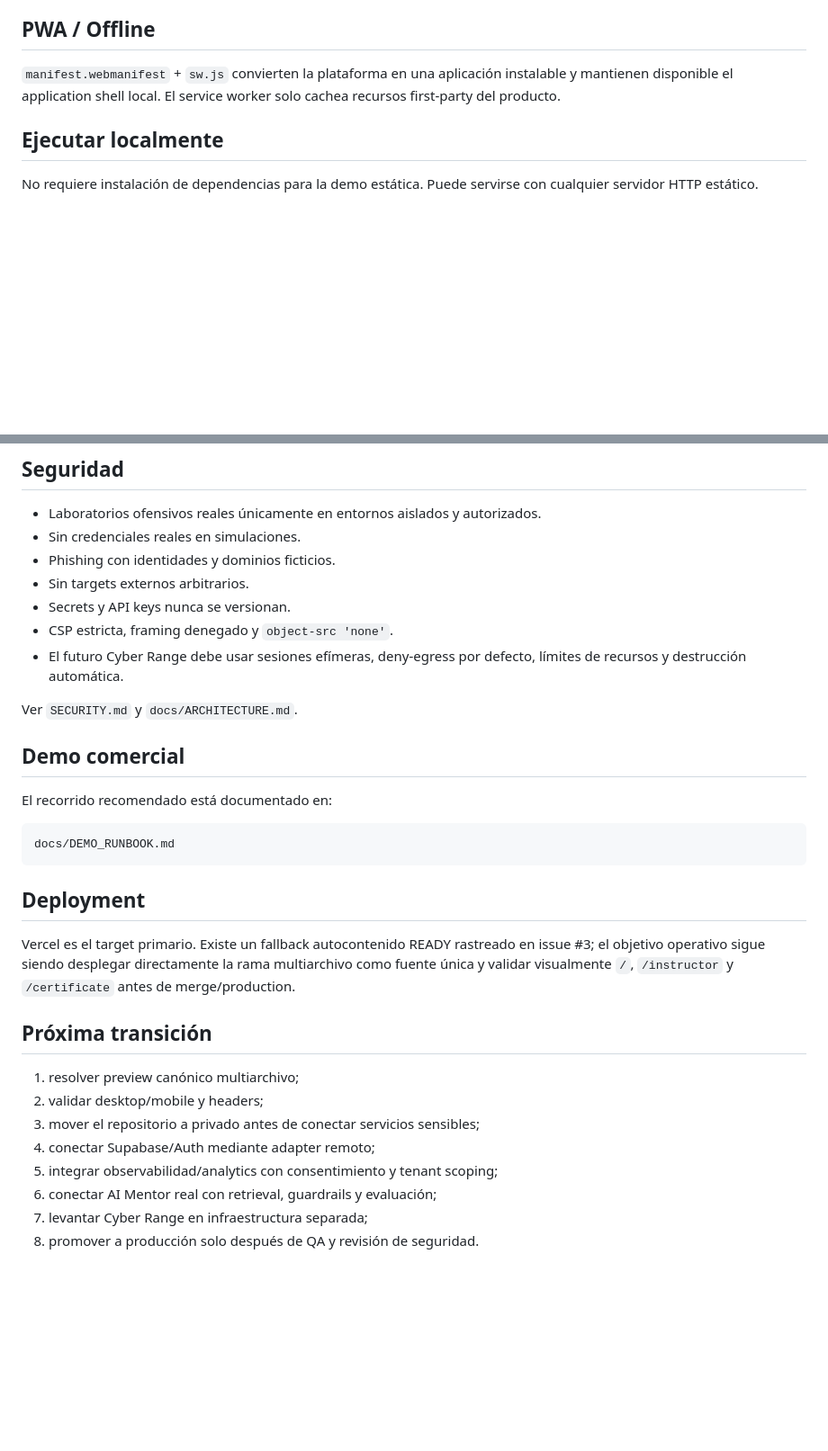
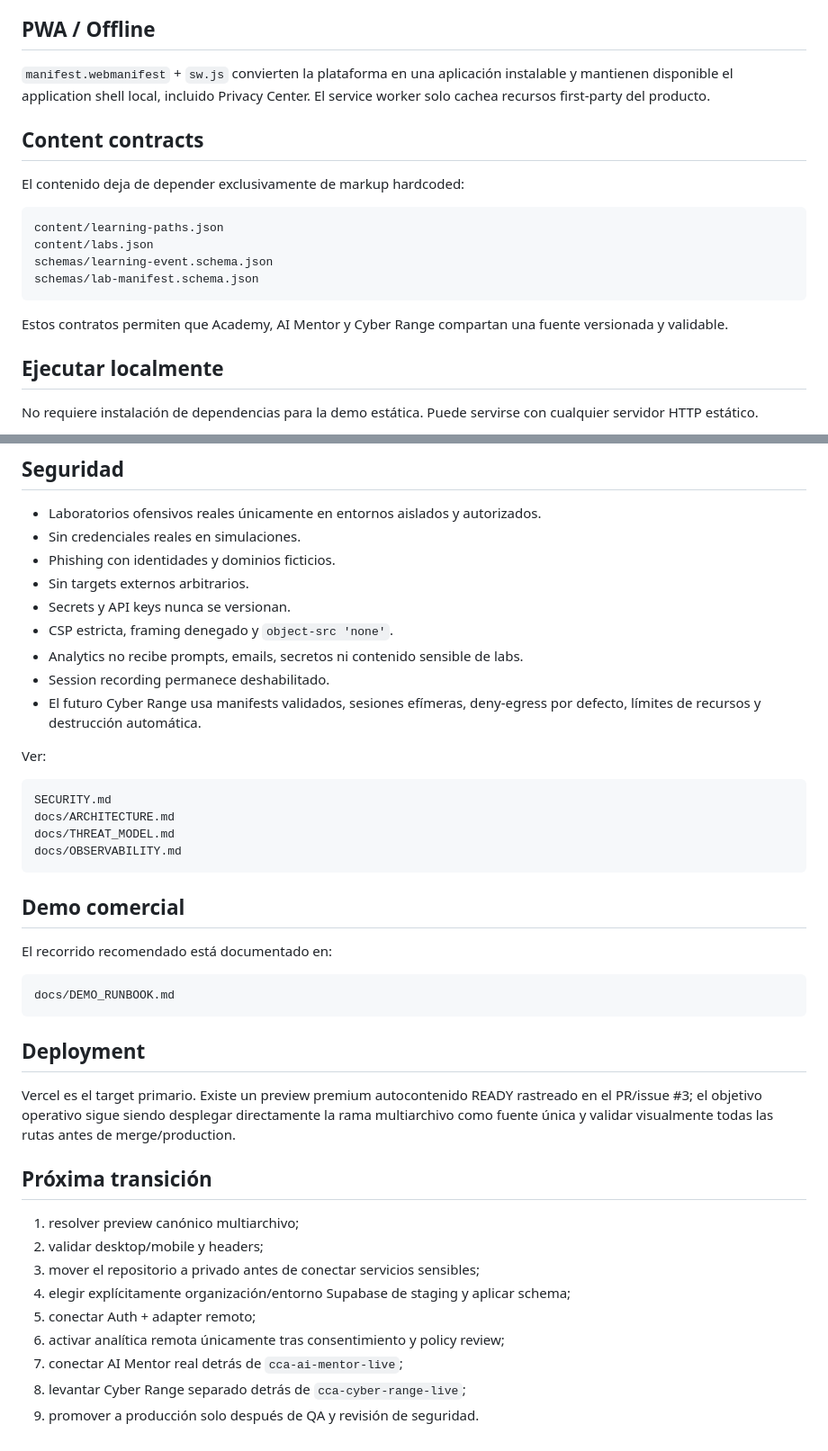
Before and after one commit to Crohnoz/Cristian, a Markdown page: README.md, 2 parts joined by grey strips. Shown at 90% size. Rendered like a GitHub page; blank space fills up the shorter version.

````diff
--- a/README.md
+++ b/README.md
@@ -54,7 +82,20 @@ Permite adaptar marca, instructor, tenant, ambiente y metadata de producto sin r
 
 ## PWA / Offline
 
-`manifest.webmanifest` + `sw.js` convierten la plataforma en una aplicación instalable y mantienen disponible el application shell local. El service worker solo cachea recursos first-party del producto.
+`manifest.webmanifest` + `sw.js` convierten la plataforma en una aplicación instalable y mantienen disponible el application shell local, incluido Privacy Center. El service worker solo cachea recursos first-party del producto.
+
+## Content contracts
+
+El contenido deja de depender exclusivamente de markup hardcoded:
+
+```text
+content/learning-paths.json
+content/labs.json
+schemas/learning-event.schema.json
+schemas/lab-manifest.schema.json
+```
+
+Estos contratos permiten que Academy, AI Mentor y Cyber Range compartan una fuente versionada y validable.
 
 ## Ejecutar localmente
 
@@ -88,9 +129,18 @@ La migración productiva debe realizarse mediante un adapter de persistencia, re
 - Sin targets externos arbitrarios.
 - Secrets y API keys nunca se versionan.
 - CSP estricta, framing denegado y `object-src 'none'`.
-- El futuro Cyber Range debe usar sesiones efímeras, deny-egress por defecto, límites de recursos y destrucción automática.
+- Analytics no recibe prompts, emails, secretos ni contenido sensible de labs.
+- Session recording permanece deshabilitado.
+- El futuro Cyber Range usa manifests validados, sesiones efímeras, deny-egress por defecto, límites de recursos y destrucción automática.
 
-Ver `SECURITY.md` y `docs/ARCHITECTURE.md`.
+Ver:
+
+```text
+SECURITY.md
+docs/ARCHITECTURE.md
+docs/THREAT_MODEL.md
+docs/OBSERVABILITY.md
+```
 
 ## Demo comercial
 
@@ -102,15 +152,16 @@ docs/DEMO_RUNBOOK.md
 
 ## Deployment
 
-Vercel es el target primario. Existe un fallback autocontenido READY rastreado en issue #3; el objetivo operativo sigue siendo desplegar directamente la rama multiarchivo como fuente única y validar visualmente `/`, `/instructor` y `/certificate` antes de merge/production.
+Vercel es el target primario. Existe un preview premium autocontenido READY rastreado en el PR/issue #3; el objetivo operativo sigue siendo desplegar directamente la rama multiarchivo como fuente única y validar visualmente todas las rutas antes de merge/production.
 
 ## Próxima transición
 
 1. resolver preview canónico multiarchivo;
 2. validar desktop/mobile y headers;
 3. mover el repositorio a privado antes de conectar servicios sensibles;
-4. conectar Supabase/Auth mediante adapter remoto;
-5. integrar observabilidad/analytics con consentimiento y tenant scoping;
-6. conectar AI Mentor real con retrieval, guardrails y evaluación;
-7. levantar Cyber Range en infraestructura separada;
-8. promover a producción solo después de QA y revisión de seguridad.
+4. elegir explícitamente organización/entorno Supabase de staging y aplicar schema;
+5. conectar Auth + adapter remoto;
+6. activar analítica remota únicamente tras consentimiento y policy review;
+7. conectar AI Mentor real detrás de `cca-ai-mentor-live`;
+8. levantar Cyber Range separado detrás de `cca-cyber-range-live`;
+9. promover a producción solo después de QA y revisión de seguridad.
````
Also changed, not shown: other parts of README.md (+32 -4 lines).
